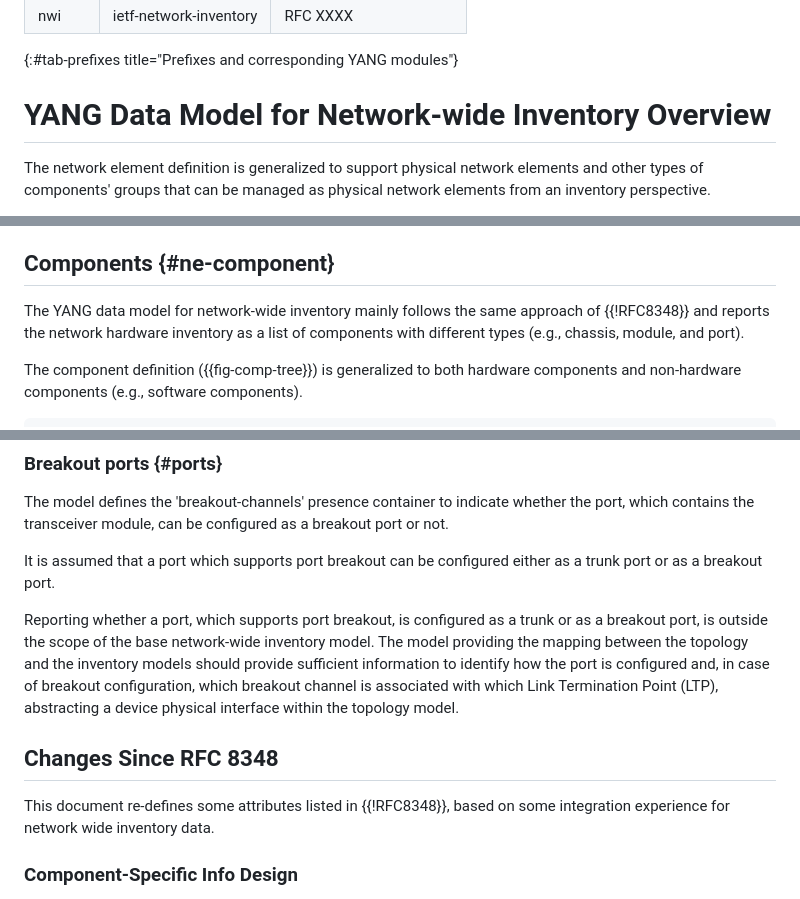
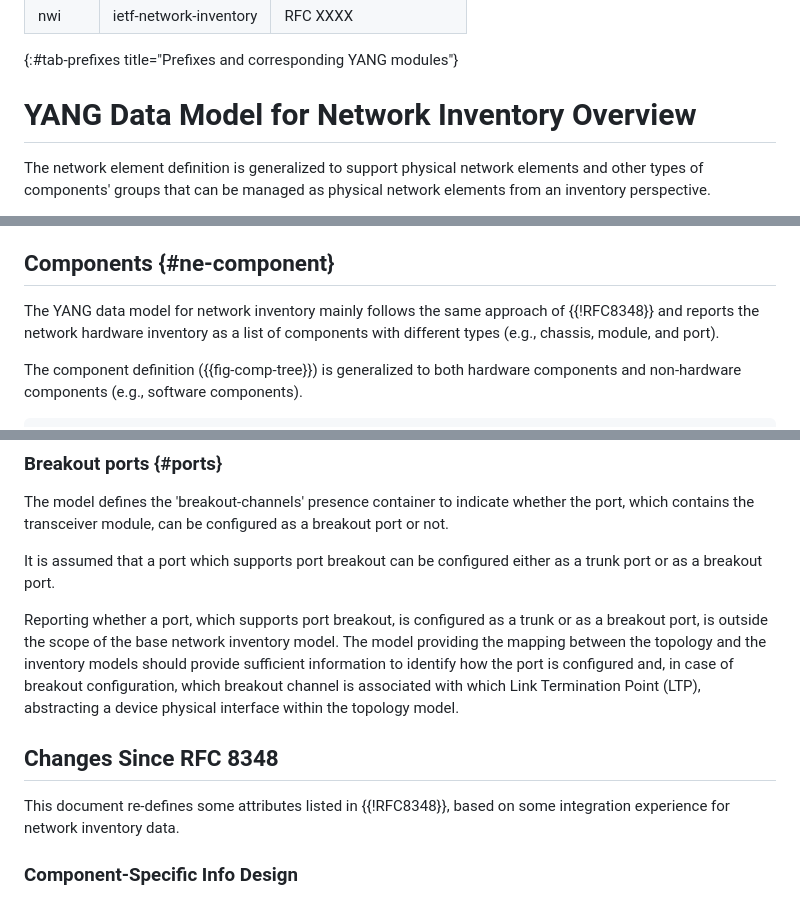
Before and after one commit to ietf-ivy-wg/network-inventory-yang, a Markdown page: draft-ietf-ivy-network-inventory-yang.md, 3 parts joined by grey strips. Rendered like a GitHub page.

```diff
--- a/draft-ietf-ivy-network-inventory-yang.md
+++ b/draft-ietf-ivy-network-inventory-yang.md
@@ -279,7 +281,7 @@ The meanings of the symbols in the YANG tree diagrams are defined in {{?RFC8340}
 | nwi    | ietf-network-inventory          | RFC XXXX      |
 {:#tab-prefixes title="Prefixes and corresponding YANG modules"}
 
-# YANG Data Model for Network-wide Inventory Overview
+# YANG Data Model for Network Inventory Overview
 
 The network element definition is generalized to support physical
 network elements and other types of components' groups that can be managed as physical network elements from an
@@ -390,7 +392,7 @@ elements as shown in {{fig-ne-tree}}.
 
 ## Components {#ne-component}
 
-The YANG data model for network-wide inventory mainly follows the same approach of {{!RFC8348}} and reports the network hardware inventory as a list of components with different types (e.g., chassis, module, and port).
+The YANG data model for network inventory mainly follows the same approach of {{!RFC8348}} and reports the network hardware inventory as a list of components with different types (e.g., chassis, module, and port).
 
 The component definition ({{fig-comp-tree}}) is generalized to both hardware components
 and non-hardware components (e.g., software components).
@@ -491,11 +493,11 @@ The model defines the 'breakout-channels' presence container to indicate whether
 
 It is assumed that a port which supports port breakout can be configured either as a trunk port or as a breakout port.
 
-Reporting whether a port, which supports port breakout, is configured as a trunk or as a breakout port, is outside the scope of the base network-wide inventory model. The model providing the mapping between the topology and the inventory models should provide sufficient information to identify how the port is configured and, in case of breakout configuration, which breakout channel is associated with which Link Termination Point (LTP), abstracting a device physical interface within the topology model.
+Reporting whether a port, which supports port breakout, is configured as a trunk or as a breakout port, is outside the scope of the base network inventory model. The model providing the mapping between the topology and the inventory models should provide sufficient information to identify how the port is configured and, in case of breakout configuration, which breakout channel is associated with which Link Termination Point (LTP), abstracting a device physical interface within the topology model.
 
 ## Changes Since RFC 8348
 
-This document re-defines some attributes listed in {{!RFC8348}}, based on some integration experience for network wide inventory data.
+This document re-defines some attributes listed in {{!RFC8348}}, based on some integration experience for network inventory data.
 
 ### Component-Specific Info Design
 
```
Also changed, not shown: other parts of draft-ietf-ivy-network-inventory-yang.md (+30 -28 lines).
